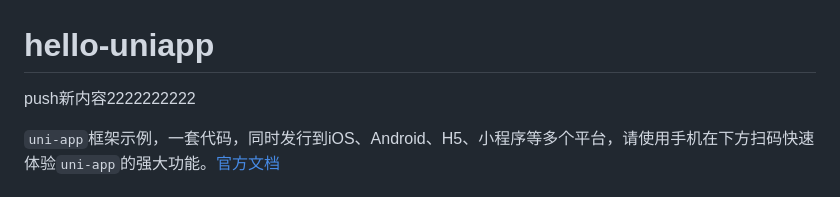
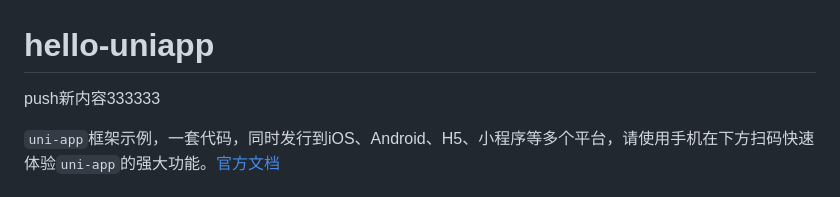
Before and after one commit to YANjie1991/uni-app, a Markdown page: README.md, the part around the change. GitHub-like rendering.

Commit message:
更新README

```diff
--- a/README.md
+++ b/README.md
@@ -1,5 +1,5 @@
 # hello-uniapp
-push新内容2222222222
+push新内容333333
 
 `uni-app`框架示例，一套代码，同时发行到iOS、Android、H5、小程序等多个平台，请使用手机在下方扫码快速体验`uni-app`的强大功能。[官方文档](https://uniapp.dcloud.net.cn/)
 
```
